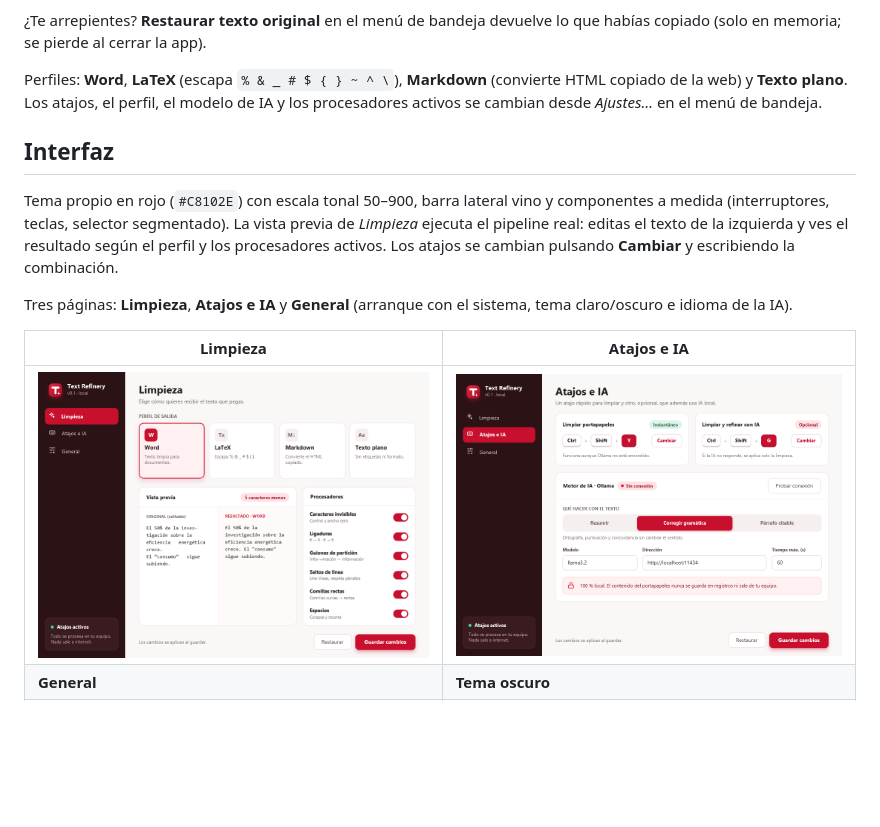
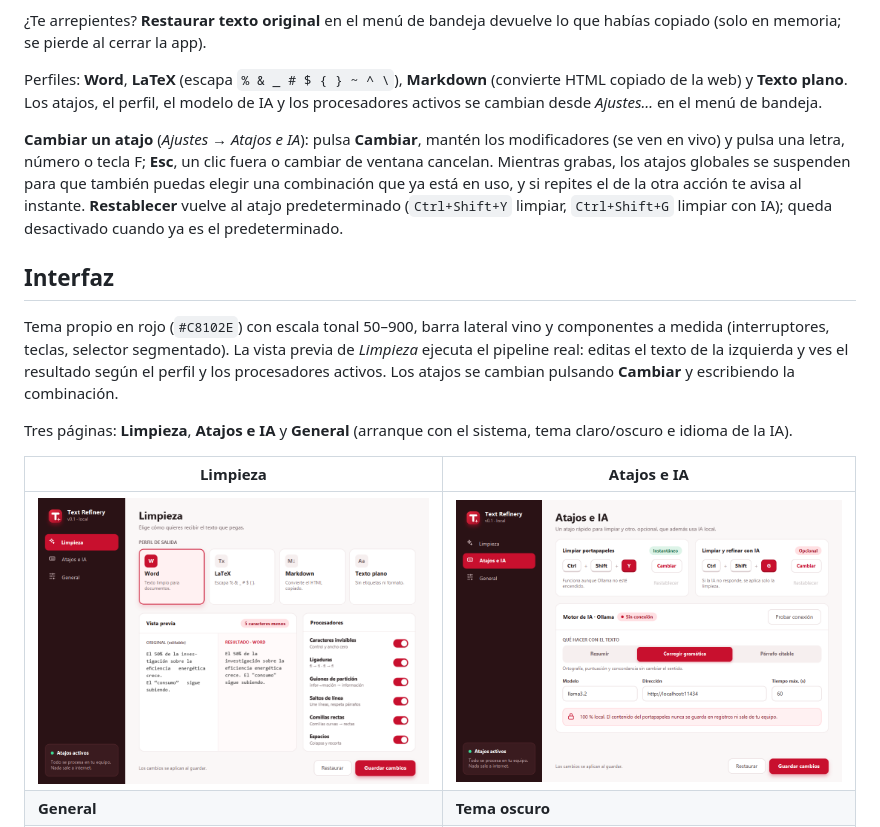
Before and after one commit to Dazaj02/Text-Refinery, a Markdown page: README.md, the part around the change. Rendered like a GitHub page; pictures changed too: docs/img/atajos-ia.png; blank space fills up the shorter version.

```diff
--- a/README.md
+++ b/README.md
@@ -17,6 +17,11 @@ opcionalmente lo refina con IA local (Ollama). Funciona en **Windows, macOS y Li
 
 Perfiles: **Word**, **LaTeX** (escapa `% & _ # $ { } ~ ^ \`), **Markdown** (convierte HTML copiado de la web) y **Texto plano**.
 Los atajos, el perfil, el modelo de IA y los procesadores activos se cambian desde *Ajustes…* en el menú de bandeja.
+
+**Cambiar un atajo** (*Ajustes → Atajos e IA*): pulsa **Cambiar**, mantén los modificadores (se ven en vivo) y pulsa una letra, número o
+tecla F; **Esc**, un clic fuera o cambiar de ventana cancelan. Mientras grabas, los atajos globales se suspenden para que también
+puedas elegir una combinación que ya está en uso, y si repites el de la otra acción te avisa al instante. **Restablecer** vuelve al
+atajo predeterminado (`Ctrl+Shift+Y` limpiar, `Ctrl+Shift+G` limpiar con IA); queda desactivado cuando ya es el predeterminado.
 
 ## Interfaz
 
```
Also changed, not shown: 11 other files.
